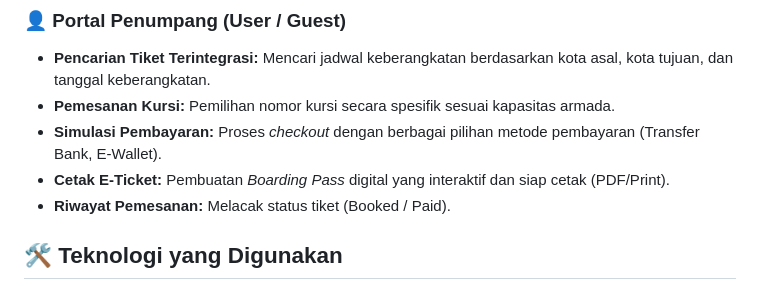
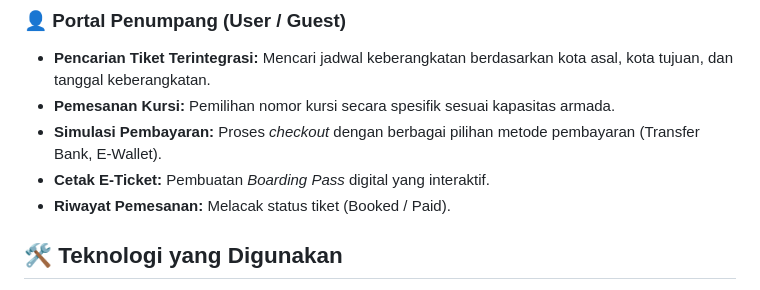
Before and after one commit to Nicholas291003/Project-ABP, a Markdown page: README.md, the part around the change. Rendered like a GitHub page.

Commit message:
Update E-Ticket printing description in README
Removed mention of PDF/Print option for E-Ticket.

```diff
--- a/README.md
+++ b/README.md
@@ -16,7 +16,7 @@ Travelg✦ Sistem E-Ticketing Transportasi adalah aplikasi berbasis web dan app
 - **Pencarian Tiket Terintegrasi:** Mencari jadwal keberangkatan berdasarkan kota asal, kota tujuan, dan tanggal keberangkatan.
 - **Pemesanan Kursi:** Pemilihan nomor kursi secara spesifik sesuai kapasitas armada.
 - **Simulasi Pembayaran:** Proses *checkout* dengan berbagai pilihan metode pembayaran (Transfer Bank, E-Wallet).
-- **Cetak E-Ticket:** Pembuatan *Boarding Pass* digital yang interaktif dan siap cetak (PDF/Print).
+- **Cetak E-Ticket:** Pembuatan *Boarding Pass* digital yang interaktif.
 - **Riwayat Pemesanan:** Melacak status tiket (Booked / Paid).
 
 ## 🛠️ Teknologi yang Digunakan
```
